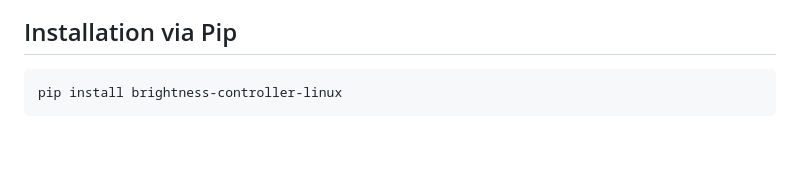
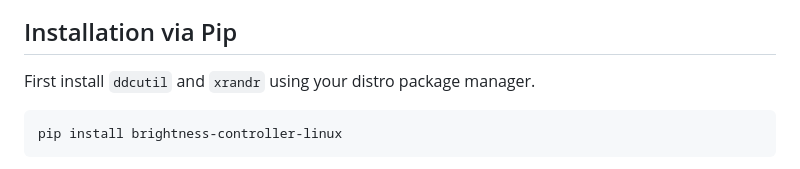
Before and after one commit to LordAmit/Brightness, a Markdown page: README.md, the part around the change. Rendered like a GitHub page; blank space fills up the shorter version.

````diff
--- a/README.md
+++ b/README.md
@@ -7,6 +7,7 @@ If you like this, do not forget to give us a Star! That's the only way we can es
 ![](img/BrightnessController.gif)
 
 ## Installation via Pip
+First install `ddcutil` and `xrandr` using your distro package manager.
 
 ```sh
 pip install brightness-controller-linux
````
